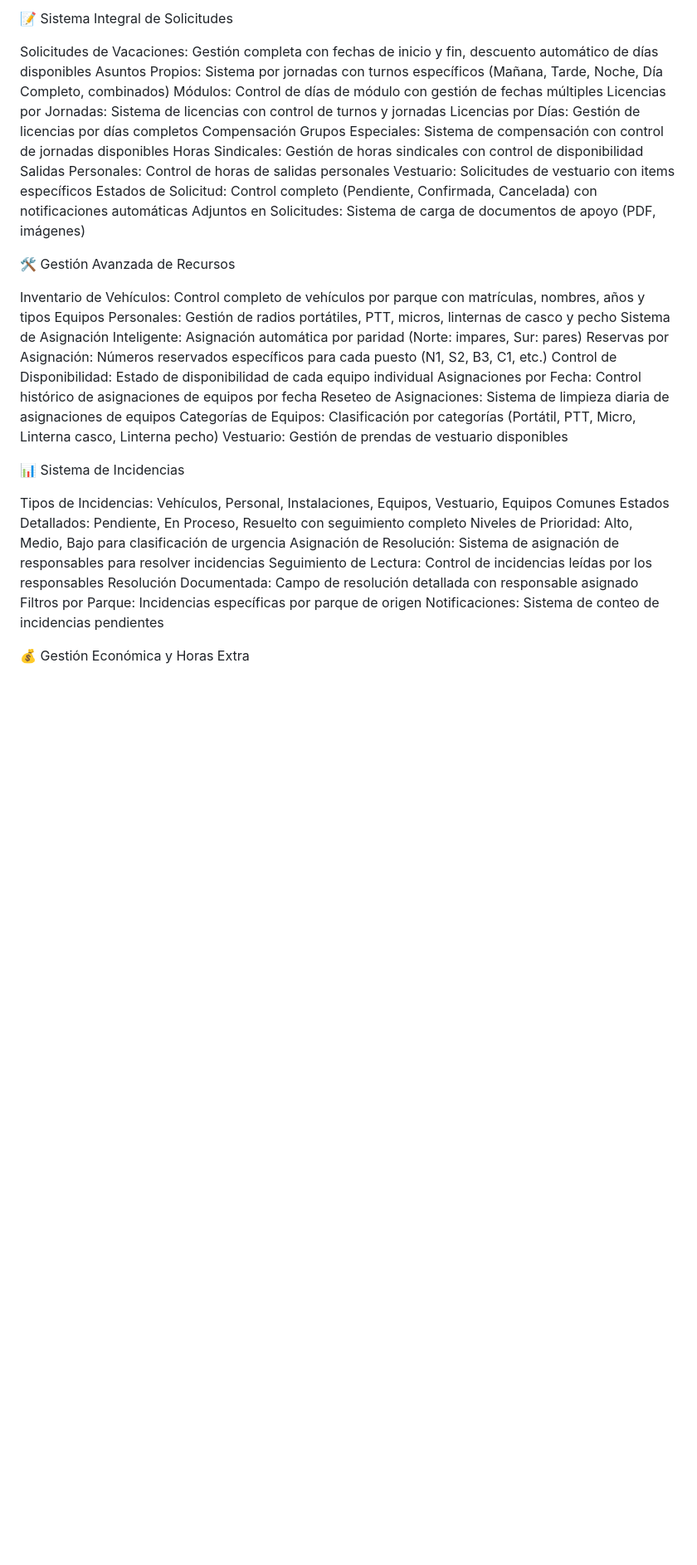
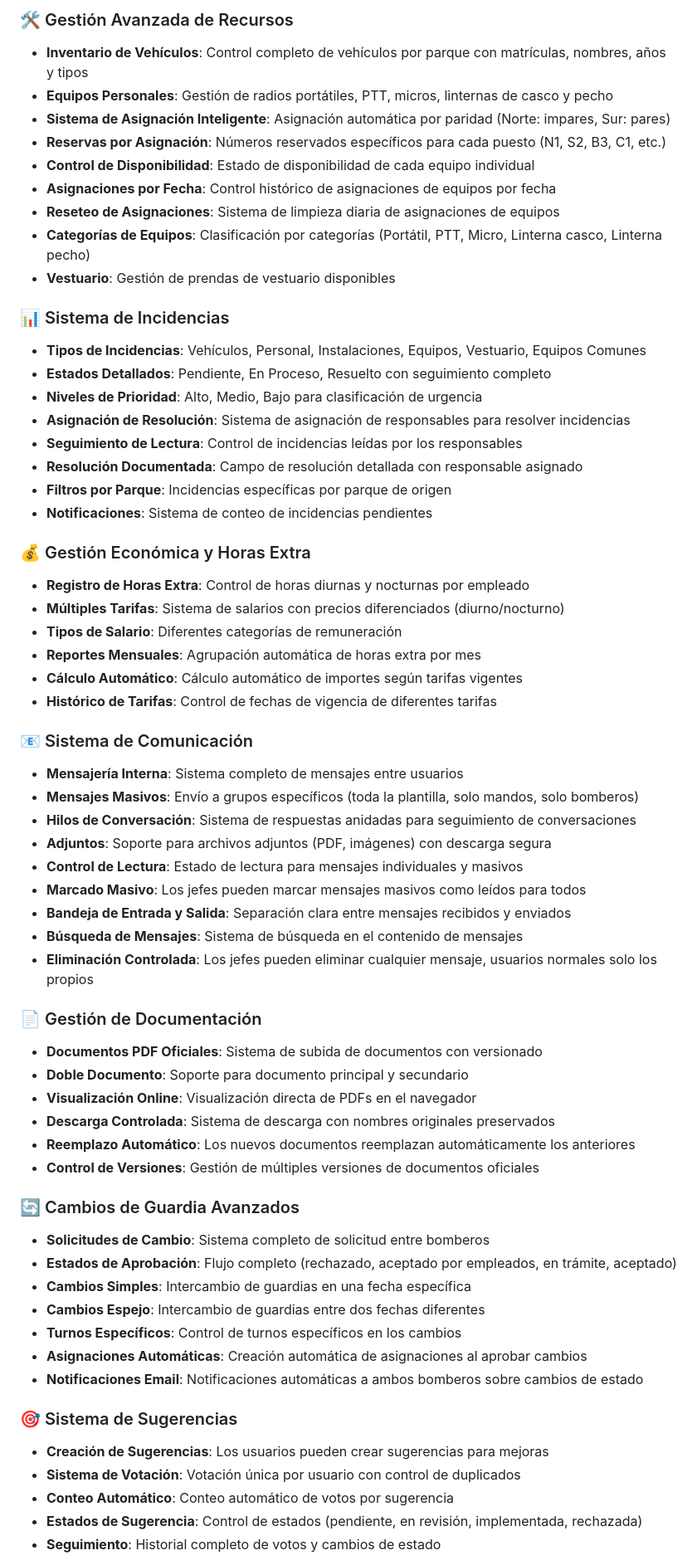
Before and after one commit to DavidEstevezzz/bomberosgranada.es, a Markdown page: README.md, the part around one of its changes. Shown at 83% size. GitHub-like rendering; blank space fills up the shorter version.

```diff
--- a/README.md
+++ b/README.md
@@ -34,40 +47,65 @@ Actividades Diarias: Control de actividades como limpieza, ejercicios, callejero
 
-📝 Sistema Integral de Solicitudes
+### 🛠️ Gestión Avanzada de Recursos
+- **Inventario de Vehículos**: Control completo de vehículos por parque con matrículas, nombres, años y tipos
+- **Equipos Personales**: Gestión de radios portátiles, PTT, micros, linternas de casco y pecho
+- **Sistema de Asignación Inteligente**: Asignación automática por paridad (Norte: impares, Sur: pares)
+- **Reservas por Asignación**: Números reservados específicos para cada puesto (N1, S2, B3, C1, etc.)
+- **Control de Disponibilidad**: Estado de disponibilidad de cada equipo individual
+- **Asignaciones por Fecha**: Control histórico de asignaciones de equipos por fecha
+- **Reseteo de Asignaciones**: Sistema de limpieza diaria de asignaciones de equipos
+- **Categorías de Equipos**: Clasificación por categorías (Portátil, PTT, Micro, Linterna casco, Linterna pecho)
+- **Vestuario**: Gestión de prendas de vestuario disponibles
 
-Solicitudes de Vacaciones: Gestión completa con fechas de inicio y fin, descuento automático de días disponibles
-Asuntos Propios: Sistema por jornadas con turnos específicos (Mañana, Tarde, Noche, Día Completo, combinados)
-Módulos: Control de días de módulo con gestión de fechas múltiples
-Licencias por Jornadas: Sistema de licencias con control de turnos y jornadas
-Licencias por Días: Gestión de licencias por días completos
-Compensación Grupos Especiales: Sistema de compensación con control de jornadas disponibles
-Horas Sindicales: Gestión de horas sindicales con control de disponibilidad
-Salidas Personales: Control de horas de salidas personales
-Vestuario: Solicitudes de vestuario con items específicos
-Estados de Solicitud: Control completo (Pendiente, Confirmada, Cancelada) con notificaciones automáticas
-Adjuntos en Solicitudes: Sistema de carga de documentos de apoyo (PDF, imágenes)
+### 📊 Sistema de Incidencias
+- **Tipos de Incidencias**: Vehículos, Personal, Instalaciones, Equipos, Vestuario, Equipos Comunes
+- **Estados Detallados**: Pendiente, En Proceso, Resuelto con seguimiento completo
+- **Niveles de Prioridad**: Alto, Medio, Bajo para clasificación de urgencia
+- **Asignación de Resolución**: Sistema de asignación de responsables para resolver incidencias
+- **Seguimiento de Lectura**: Control de incidencias leídas por los responsables
+- **Resolución Documentada**: Campo de resolución detallada con responsable asignado
+- **Filtros por Parque**: Incidencias específicas por parque de origen
+- **Notificaciones**: Sistema de conteo de incidencias pendientes
 
-🛠️ Gestión Avanzada de Recursos
+### 💰 Gestión Económica y Horas Extra
+- **Registro de Horas Extra**: Control de horas diurnas y nocturnas por empleado
+- **Múltiples Tarifas**: Sistema de salarios con precios diferenciados (diurno/nocturno)
+- **Tipos de Salario**: Diferentes categorías de remuneración
+- **Reportes Mensuales**: Agrupación automática de horas extra por mes
+- **Cálculo Automático**: Cálculo automático de importes según tarifas vigentes
+- **Histórico de Tarifas**: Control de fechas de vigencia de diferentes tarifas
 
-Inventario de Vehículos: Control completo de vehículos por parque con matrículas, nombres, años y tipos
-Equipos Personales: Gestión de radios portátiles, PTT, micros, linternas de casco y pecho
-Sistema de Asignación Inteligente: Asignación automática por paridad (Norte: impares, Sur: pares)
-Reservas por Asignación: Números reservados específicos para cada puesto (N1, S2, B3, C1, etc.)
-Control de Disponibilidad: Estado de disponibilidad de cada equipo individual
-Asignaciones por Fecha: Control histórico de asignaciones de equipos por fecha
-Reseteo de Asignaciones: Sistema de limpieza diaria de asignaciones de equipos
-Categorías de Equipos: Clasificación por categorías (Portátil, PTT, Micro, Linterna casco, Linterna pecho)
-Vestuario: Gestión de prendas de vestuario disponibles
+### 📧 Sistema de Comunicación
+- **Mensajería Interna**: Sistema completo de mensajes entre usuarios
+- **Mensajes Masivos**: Envío a grupos específicos (toda la plantilla, solo mandos, solo bomberos)
+- **Hilos de Conversación**: Sistema de respuestas anidadas para seguimiento de conversaciones
+- **Adjuntos**: Soporte para archivos adjuntos (PDF, imágenes) con descarga segura
+- **Control de Lectura**: Estado de lectura para mensajes individuales y masivos
+- **Marcado Masivo**: Los jefes pueden marcar mensajes masivos como leídos para todos
+- **Bandeja de Entrada y Salida**: Separación clara entre mensajes recibidos y enviados
+- **Búsqueda de Mensajes**: Sistema de búsqueda en el contenido de mensajes
+- **Eliminación Controlada**: Los jefes pueden eliminar cualquier mensaje, usuarios normales solo los propios
 
-📊 Sistema de Incidencias
+### 📄 Gestión de Documentación
+- **Documentos PDF Oficiales**: Sistema de subida de documentos con versionado
+- **Doble Documento**: Soporte para documento principal y secundario
+- **Visualización Online**: Visualización directa de PDFs en el navegador
+- **Descarga Controlada**: Sistema de descarga con nombres originales preservados
+- **Reemplazo Automático**: Los nuevos documentos reemplazan automáticamente los anteriores
+- **Control de Versiones**: Gestión de múltiples versiones de documentos oficiales
 
-Tipos de Incidencias: Vehículos, Personal, Instalaciones, Equipos, Vestuario, Equipos Comunes
-Estados Detallados: Pendiente, En Proceso, Resuelto con seguimiento completo
-Niveles de Prioridad: Alto, Medio, Bajo para clasificación de urgencia
-Asignación de Resolución: Sistema de asignación de responsables para resolver incidencias
-Seguimiento de Lectura: Control de incidencias leídas por los responsables
-Resolución Documentada: Campo de resolución detallada con responsable asignado
-Filtros por Parque: Incidencias específicas por parque de origen
-Notificaciones: Sistema de conteo de incidencias pendientes
+### 🔄 Cambios de Guardia Avanzados
+- **Solicitudes de Cambio**: Sistema completo de solicitud entre bomberos
+- **Estados de Aprobación**: Flujo completo (rechazado, aceptado por empleados, en trámite, aceptado)
+- **Cambios Simples**: Intercambio de guardias en una fecha específica
+- **Cambios Espejo**: Intercambio de guardias entre dos fechas diferentes
+- **Turnos Específicos**: Control de turnos específicos en los cambios
+- **Asignaciones Automáticas**: Creación automática de asignaciones al aprobar cambios
+- **Notificaciones Email**: Notificaciones automáticas a ambos bomberos sobre cambios de estado
 
-💰 Gestión Económica y Horas Extra
+### 🎯 Sistema de Sugerencias
+- **Creación de Sugerencias**: Los usuarios pueden crear sugerencias para mejoras
+- **Sistema de Votación**: Votación única por usuario con control de duplicados
+- **Conteo Automático**: Conteo automático de votos por sugerencia
+- **Estados de Sugerencia**: Control de estados (pendiente, en revisión, implementada, rechazada)
+- **Seguimiento**: Historial completo de votos y cambios de estado
 
```
Also changed, not shown: other parts of README.md (+207 -78 lines).
